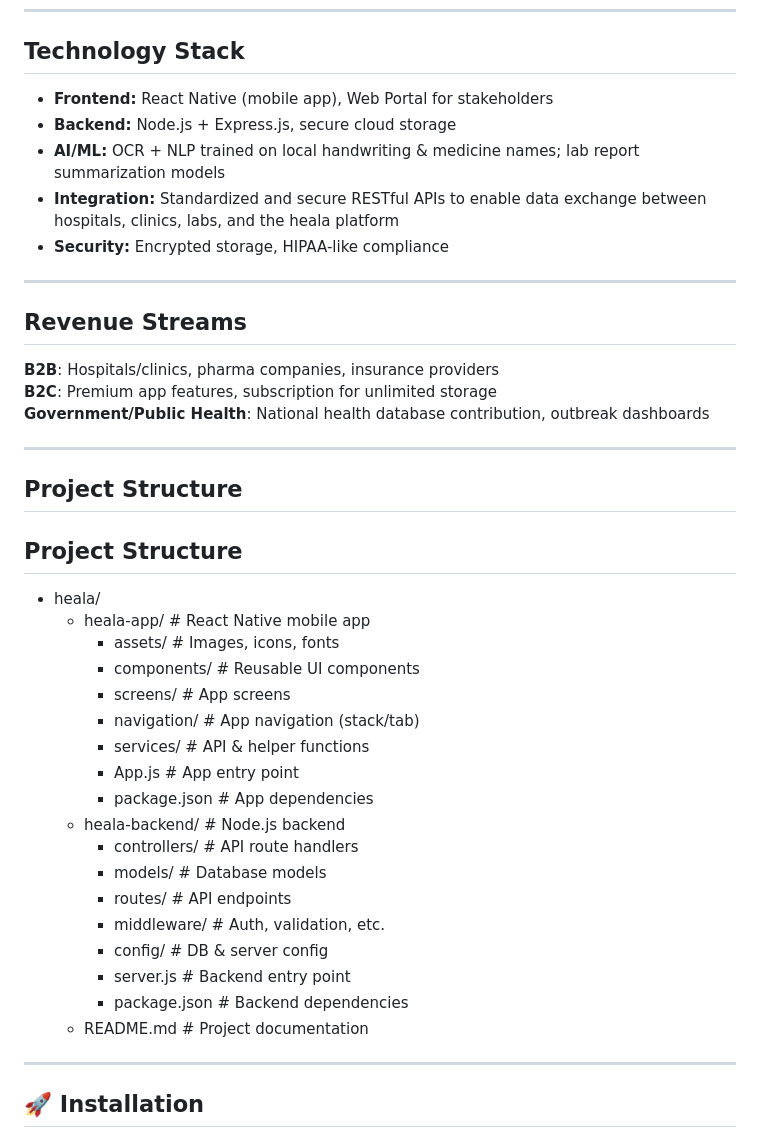
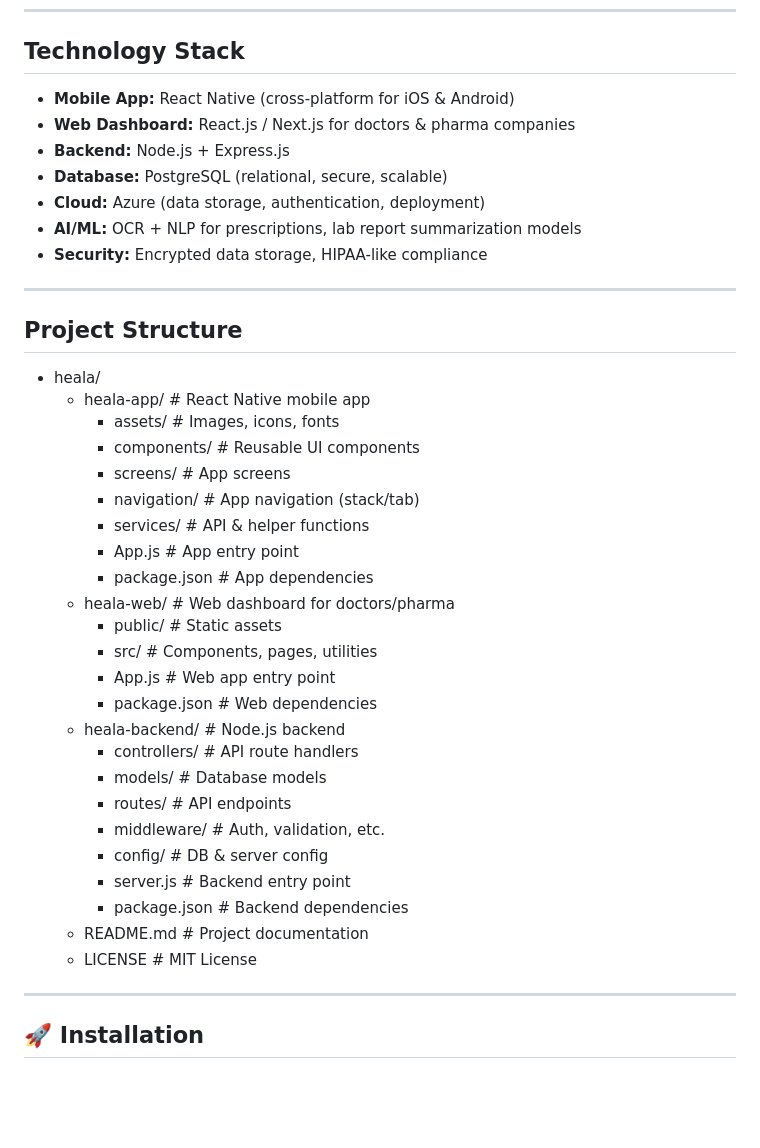
Before and after one commit to zakisheriff/heala, a Markdown page: README.md, the part around the change printed below. Rendered like a GitHub page; blank space fills up the shorter version.

```diff
--- a/README.md
+++ b/README.md
@@ -69,23 +69,15 @@ heala provides a **mobile + cloud-based platform**:
 
 ## Technology Stack
 
-- **Frontend:** React Native (mobile app), Web Portal for stakeholders
-- **Backend:** Node.js + Express.js, secure cloud storage
-- **AI/ML:** OCR + NLP trained on local handwriting & medicine names; lab report summarization models
-- **Integration:** Standardized and secure RESTful APIs to enable data exchange between hospitals, clinics, labs, and the heala platform
-- **Security:** Encrypted storage, HIPAA-like compliance
+- **Mobile App:** React Native (cross-platform for iOS & Android)
+- **Web Dashboard:** React.js / Next.js for doctors & pharma companies
+- **Backend:** Node.js + Express.js
+- **Database:** PostgreSQL (relational, secure, scalable)
+- **Cloud:** Azure (data storage, authentication, deployment)
+- **AI/ML:** OCR + NLP for prescriptions, lab report summarization models
+- **Security:** Encrypted data storage, HIPAA-like compliance
 
 ---
-
-## Revenue Streams
-
-**B2B**: Hospitals/clinics, pharma companies, insurance providers
-**B2C**: Premium app features, subscription for unlimited storage
-**Government/Public Health**: National health database contribution, outbreak dashboards
-
----
-
-## Project Structure
 
 ## Project Structure
 
@@ -98,6 +90,11 @@ heala provides a **mobile + cloud-based platform**:
     - services/                 # API & helper functions
     - App.js                    # App entry point
     - package.json              # App dependencies
+  - heala-web/                  # Web dashboard for doctors/pharma
+    - public/                   # Static assets
+    - src/                      # Components, pages, utilities
+    - App.js                    # Web app entry point
+    - package.json              # Web dependencies
   - heala-backend/              # Node.js backend
     - controllers/              # API route handlers
     - models/                   # Database models
@@ -107,7 +104,7 @@ heala provides a **mobile + cloud-based platform**:
     - server.js                 # Backend entry point
     - package.json              # Backend dependencies
   - README.md                   # Project documentation
-
+  - LICENSE                     # MIT License
 
 ---
 
```
Also changed, not shown: other parts of README.md (+34 -34 lines).
